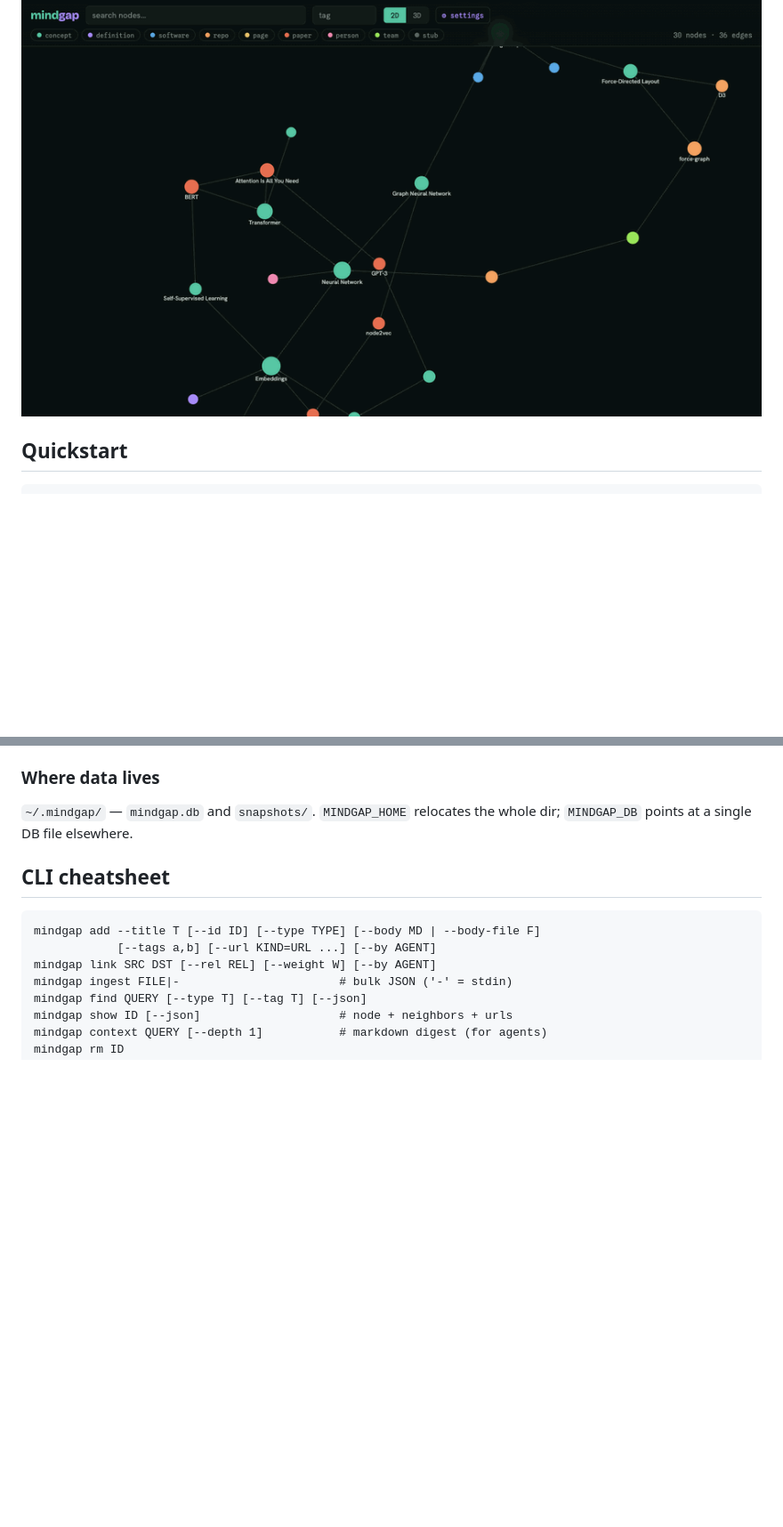
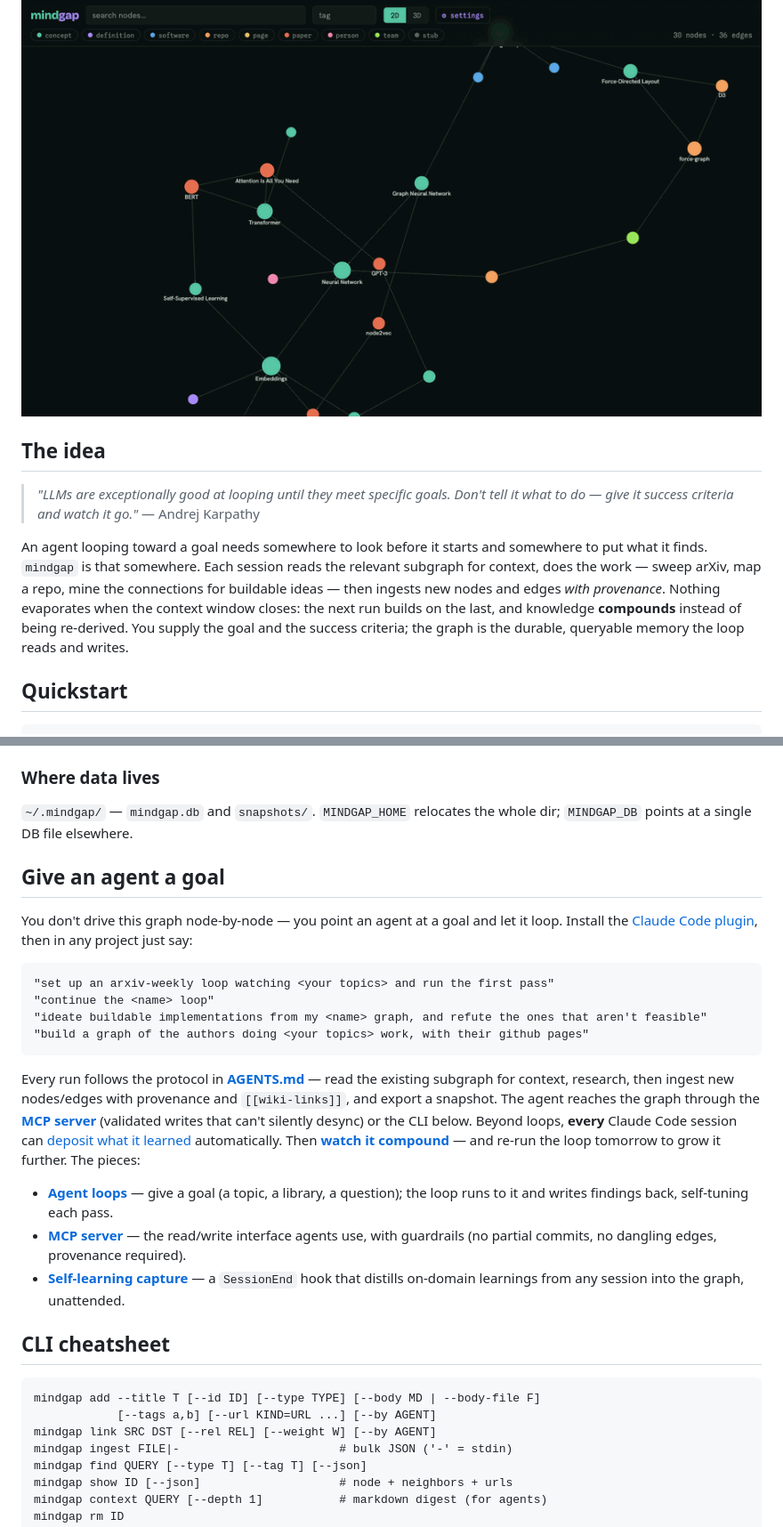
Before and after one commit to grburgess/mindgap, a Markdown page: README.md, 2 parts joined by grey strips. Shown at 89% size. Drawn GitHub-style; blank space fills up the shorter version.

Commit message:
docs: refocus README on agentic use (Karpathy loop-to-goal framing)
Lead with the loop->memory->compound thesis; add a 'The idea' section
(Karpathy: give it success criteria and watch it loop) and a 'Give an agent
a goal' spine pulling loops/MCP/self-capture up front.

Co-Authored-By: Claude Opus 4.8 (1M context) <noreply@anthropic.com>

```diff
--- a/README.md
+++ b/README.md
@@ -4,5 +4,11 @@ A local, org-roam-style knowledge graph for research and project knowledge: conc
 
 <p align="center"><img src="assets/demo.gif" alt="mindgap web UI — force-directed knowledge graph spreading into clusters" width="900"></p>
+
+## The idea
+
+> *"LLMs are exceptionally good at looping until they meet specific goals. Don't tell it what to do — give it success criteria and watch it go."* — Andrej Karpathy
+
+An agent looping toward a goal needs somewhere to look before it starts and somewhere to put what it finds. `mindgap` is that somewhere. Each session reads the relevant subgraph for context, does the work — sweep arXiv, map a repo, mine the connections for buildable ideas — then ingests new nodes and edges *with provenance*. Nothing evaporates when the context window closes: the next run builds on the last, and knowledge **compounds** instead of being re-derived. You supply the goal and the success criteria; the graph is the durable, queryable memory the loop reads and writes.
 
 ## Quickstart
 
@@ -52,6 +58,21 @@ Register the MCP at **user scope** so every Claude Code session, in any director
 ### Where data lives
 `~/.mindgap/` — `mindgap.db` and `snapshots/`. `MINDGAP_HOME` relocates the whole dir;
 `MINDGAP_DB` points at a single DB file elsewhere.
+
+## Give an agent a goal
+
+You don't drive this graph node-by-node — you point an agent at a goal and let it loop. Install the [Claude Code plugin](#claude-code-plugin-skills--mcp), then in any project just say:
+
+    "set up an arxiv-weekly loop watching <your topics> and run the first pass"
+    "continue the <name> loop"
+    "ideate buildable implementations from my <name> graph, and refute the ones that aren't feasible"
+    "build a graph of the authors doing <your topics> work, with their github pages"
+
+Every run follows the protocol in **[AGENTS.md](AGENTS.md)** — read the existing subgraph for context, research, then ingest new nodes/edges with provenance and `[[wiki-links]]`, and export a snapshot. The agent reaches the graph through the [**MCP server**](#mcp-server) (validated writes that can't silently desync) or the CLI below. Beyond loops, **every** Claude Code session can [deposit what it learned](#self-learning-capture) automatically. Then [**watch it compound**](#web-ui) — and re-run the loop tomorrow to grow it further. The pieces:
+
+- **[Agent loops](#knowledge-loops-arxiv-search--graph)** — give a goal (a topic, a library, a question); the loop runs to it and writes findings back, self-tuning each pass.
+- **[MCP server](#mcp-server)** — the read/write interface agents use, with guardrails (no partial commits, no dangling edges, provenance required).
+- **[Self-learning capture](#self-learning-capture)** — a `SessionEnd` hook that distills on-domain learnings from any session into the graph, unattended.
 
 ## CLI cheatsheet
 
```
Also changed, not shown: other parts of README.md (+1 -1 lines).
